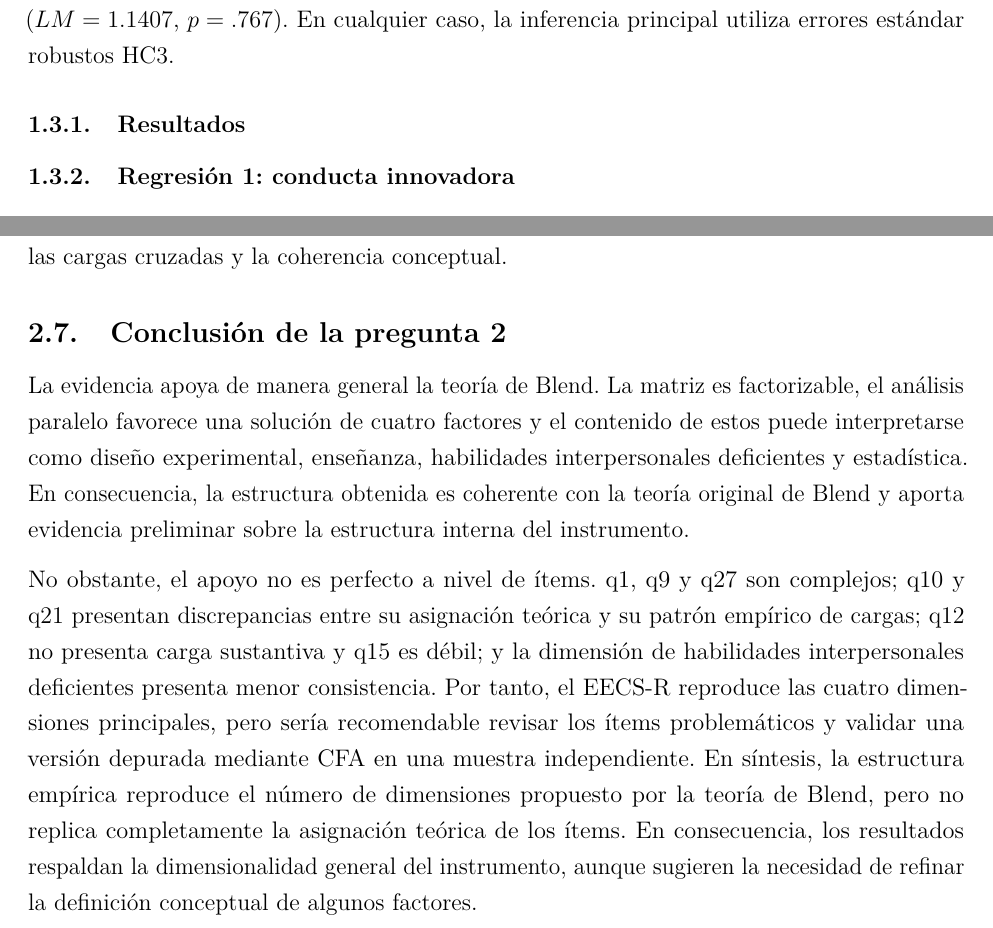
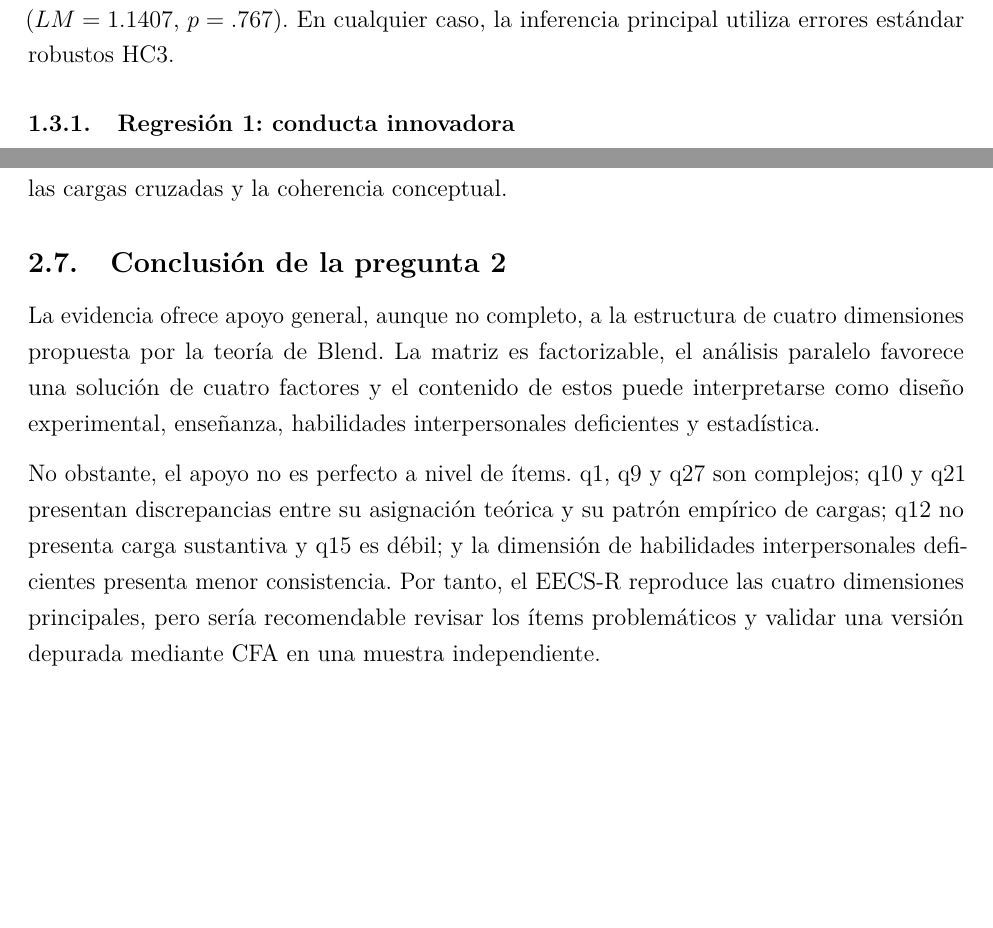
Before and after one commit to sebabecerra/Metodos-Cuantitativos-DEN, a LaTeX problem sheet (Tarea2/Tarea_2_Resuelta.tex): two parts of pages 5 and 15 of 31, joined at a grey line, cut so that both start at the same text, the shorter picture padded with empty space. Compiled offline with pdfLaTeX.

Commit message:
Apply final textual refinements

```diff
--- a/Tarea2/Tarea_2_Resuelta.tex
+++ b/Tarea2/Tarea_2_Resuelta.tex
@@ -162,8 +162,6 @@ Las regresiones se estimaron mediante mínimos cuadrados ordinarios con errores
 
 Como diagnóstico adicional, se evaluó la multicolinealidad mediante el factor de inflación de la varianza. Todos los VIF fueron inferiores a 1.05, por lo que no se observaron problemas de colinealidad entre la presión competitiva centrada, la tolerancia centrada y su interacción. La prueba de Breusch--Pagan tampoco detectó heterocedasticidad en el modelo del mediador ($LM=1.1407$, $p=.767$). En cualquier caso, la inferencia principal utiliza errores estándar robustos HC3.
 
-\subsubsection{Resultados}
-
 \subsubsection{Regresión 1: conducta innovadora}
 
 \begin{table}[H]
@@ -394,9 +392,9 @@ El alfa no demuestra unidimensionalidad. Debe interpretarse junto con la estruct
 
 \subsection{Conclusión de la pregunta 2}
 
-La evidencia apoya de manera general la teoría de Blend. La matriz es factorizable, el análisis paralelo favorece una solución de cuatro factores y el contenido de estos puede interpretarse como diseño experimental, enseñanza, habilidades interpersonales deficientes y estadística. En consecuencia, la estructura obtenida es coherente con la teoría original de Blend y aporta evidencia preliminar sobre la estructura interna del instrumento.
+La evidencia ofrece apoyo general, aunque no completo, a la estructura de cuatro dimensiones propuesta por la teoría de Blend. La matriz es factorizable, el análisis paralelo favorece una solución de cuatro factores y el contenido de estos puede interpretarse como diseño experimental, enseñanza, habilidades interpersonales deficientes y estadística.
 
-No obstante, el apoyo no es perfecto a nivel de ítems. q1, q9 y q27 son complejos; q10 y q21 presentan discrepancias entre su asignación teórica y su patrón empírico de cargas; q12 no presenta carga sustantiva y q15 es débil; y la dimensión de habilidades interpersonales deficientes presenta menor consistencia. Por tanto, el EECS-R reproduce las cuatro dimensiones principales, pero sería recomendable revisar los ítems problemáticos y validar una versión depurada mediante CFA en una muestra independiente. En síntesis, la estructura empírica reproduce el número de dimensiones propuesto por la teoría de Blend, pero no replica completamente la asignación teórica de los ítems. En consecuencia, los resultados respaldan la dimensionalidad general del instrumento, aunque sugieren la necesidad de refinar la definición conceptual de algunos factores.
+No obstante, el apoyo no es perfecto a nivel de ítems. q1, q9 y q27 son complejos; q10 y q21 presentan discrepancias entre su asignación teórica y su patrón empírico de cargas; q12 no presenta carga sustantiva y q15 es débil; y la dimensión de habilidades interpersonales deficientes presenta menor consistencia. Por tanto, el EECS-R reproduce las cuatro dimensiones principales, pero sería recomendable revisar los ítems problemáticos y validar una versión depurada mediante CFA en una muestra independiente.
 
 \newpage
 
```
Also changed, not shown: Tarea2/Tarea_2_Resuelta.pdf, Tarea2/Tarea_2_Resuelta.tex (6 more changed lines).
